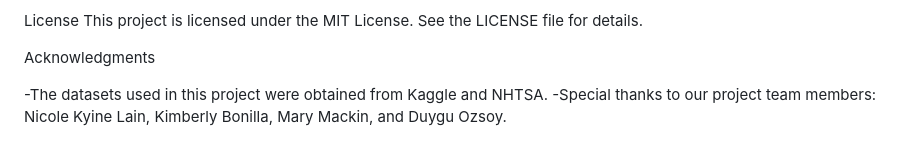
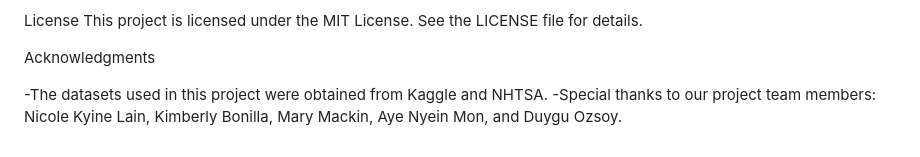
Before and after one commit to MoonWalkerANM/Traffic_Collisions_Project4, a Markdown page: README.md, the part around the change. GitHub-like rendering.

```diff
--- a/README.md
+++ b/README.md
@@ -104,4 +104,4 @@ This project is licensed under the MIT License. See the LICENSE file for details
 Acknowledgments
 
 -The datasets used in this project were obtained from Kaggle and NHTSA.
--Special thanks to our project team members: Nicole Kyine Lain, Kimberly Bonilla, Mary Mackin, and Duygu Ozsoy.
+-Special thanks to our project team members: Nicole Kyine Lain, Kimberly Bonilla, Mary Mackin, Aye Nyein Mon, and Duygu Ozsoy.
```
